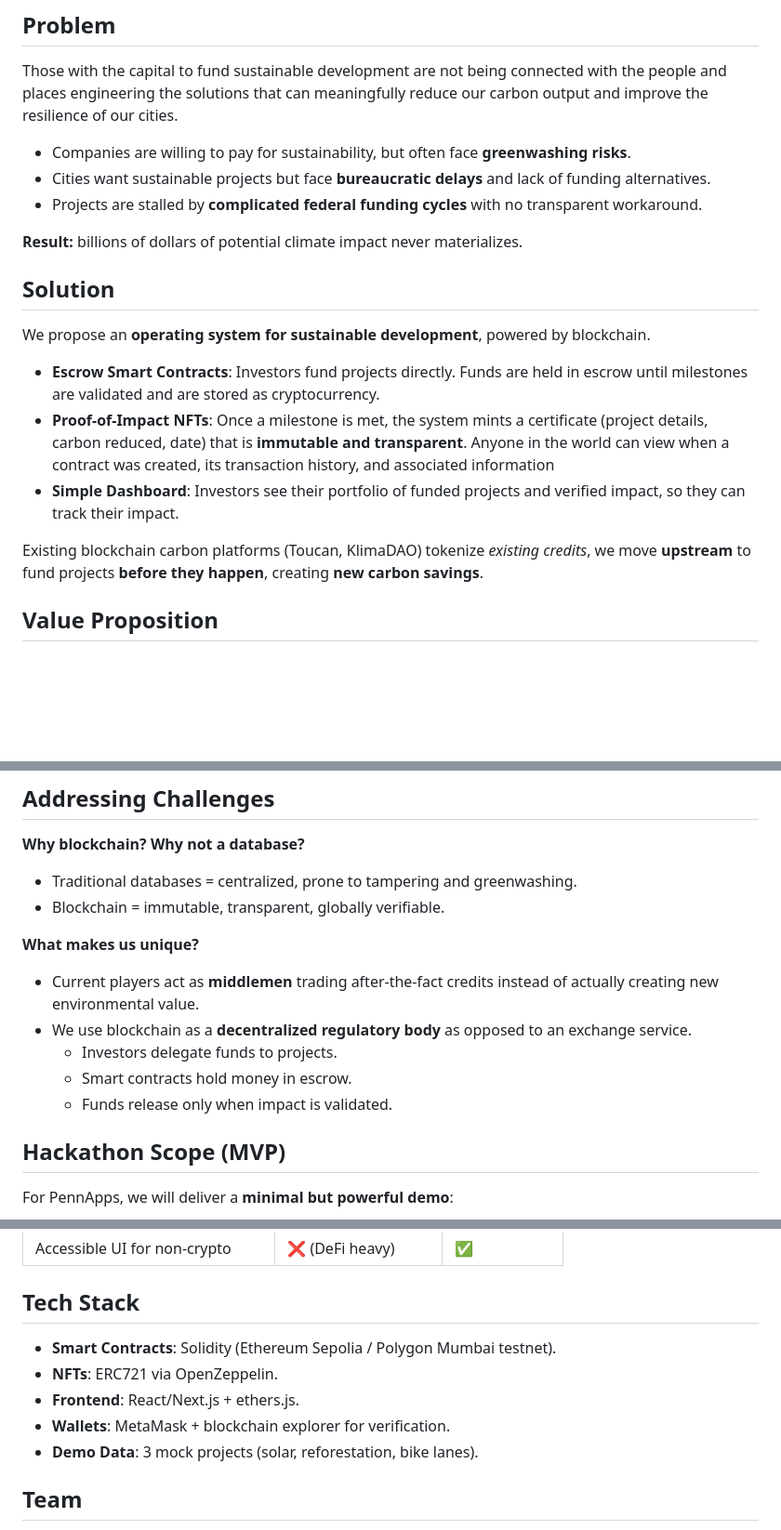
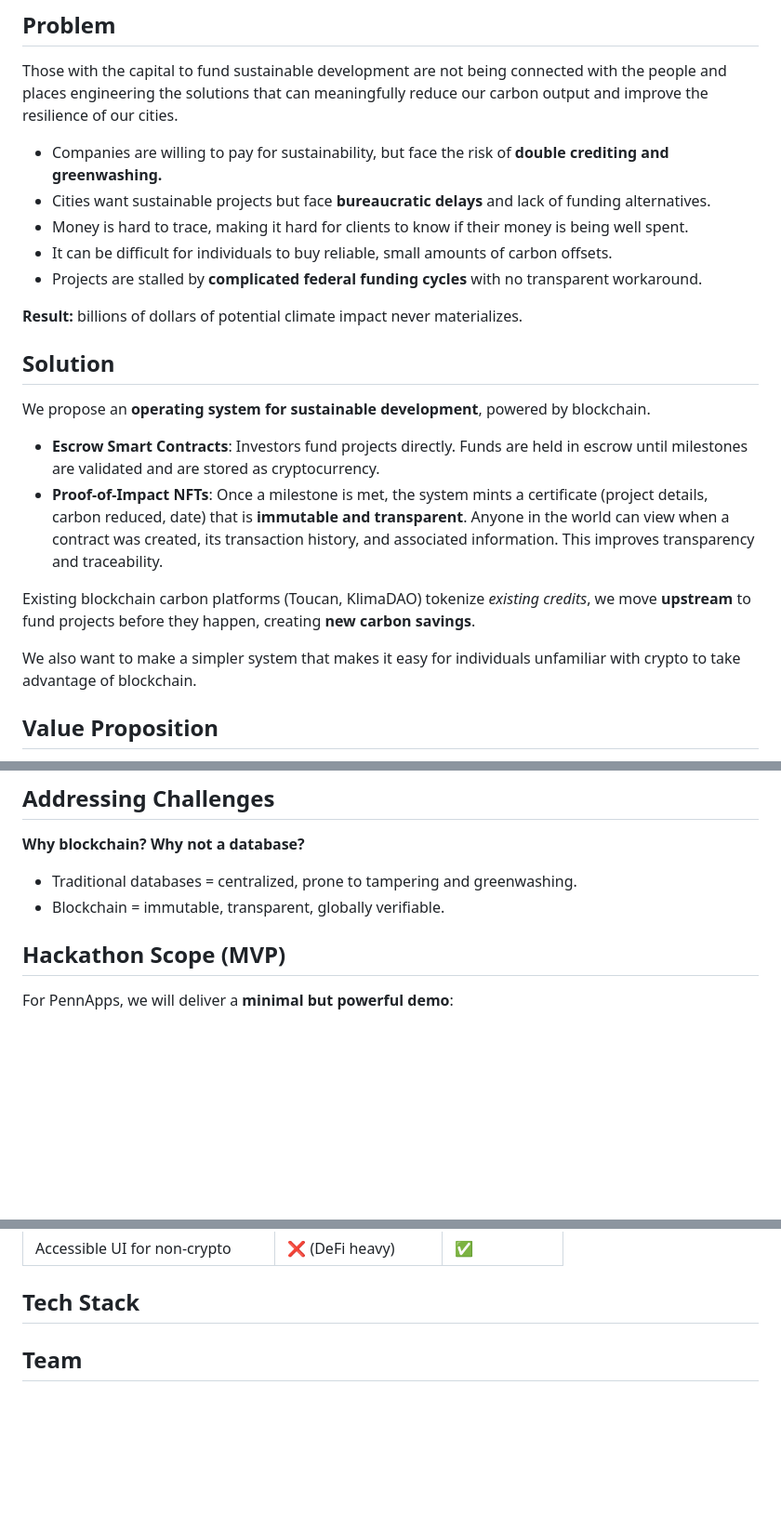
Before and after one commit to eiyer28/PennApps2025, a Markdown page: README.md, 3 parts joined by grey strips. Shown: that part at 93% size. Drawn GitHub-style; blank space fills up the shorter version.

```diff
--- a/README.md
+++ b/README.md
@@ -4,8 +4,10 @@ Project by Samuel Lihn, Eashan Iyer, Jessi Shin, Mateo Taylor
 ## Problem
 Those with the capital to fund sustainable development are not being connected with the people and places engineering the solutions that can meaningfully reduce our carbon output and improve the resilience of our cities.
 
-- Companies are willing to pay for sustainability, but often face **greenwashing risks**.
+- Companies are willing to pay for sustainability, but face the risk of **double crediting and greenwashing.**
 - Cities want sustainable projects but face **bureaucratic delays** and lack of funding alternatives.
+- Money is hard to trace, making it hard for clients to know if their money is being well spent.
+- It can be difficult for individuals to buy reliable, small amounts of carbon offsets.
 - Projects are stalled by **complicated federal funding cycles** with no transparent workaround.
 
 **Result:** billions of dollars of potential climate impact never materializes.
@@ -14,10 +16,11 @@ Those with the capital to fund sustainable development are not being connected w
 We propose an **operating system for sustainable development**, powered by blockchain.
 
 - **Escrow Smart Contracts**: Investors fund projects directly. Funds are held in escrow until milestones are validated and are stored as cryptocurrency.
-- **Proof-of-Impact NFTs**: Once a milestone is met, the system mints a certificate (project details, carbon reduced, date) that is **immutable and transparent**. Anyone in the world can view when a contract was created, its transaction history, and associated information
-- **Simple Dashboard**: Investors see their portfolio of funded projects and verified impact, so they can track their impact.
+- **Proof-of-Impact NFTs**: Once a milestone is met, the system mints a certificate (project details, carbon reduced, date) that is **immutable and transparent**. Anyone in the world can view when a contract was created, its transaction history, and associated information. This improves transparency and traceability.
 
-Existing blockchain carbon platforms (Toucan, KlimaDAO) tokenize *existing credits*, we move **upstream** to fund projects **before they happen**, creating **new carbon savings**.
+Existing blockchain carbon platforms (Toucan, KlimaDAO) tokenize *existing credits*, we move **upstream** to fund projects before they happen, creating **new carbon savings**.
+
+We also want to make a simpler system that makes it easy for individuals unfamiliar with crypto to take advantage of blockchain.
 
 ## Value Proposition
 - **For Investors**: Trustworthy and verifiable climate impact. No double counting. Infra can work across countries provided blockchain regulation does not provide a major issue.
@@ -28,13 +31,6 @@ Existing blockchain carbon platforms (Toucan, KlimaDAO) tokenize *existing credi
 **Why blockchain? Why not a database?**
 - Traditional databases = centralized, prone to tampering and greenwashing.
 - Blockchain = immutable, transparent, globally verifiable.
-
-**What makes us unique?**
-- Current players act as **middlemen** trading after-the-fact credits instead of actually creating new environmental value.
-- We use blockchain as a **decentralized regulatory body** as opposed to an exchange service.
-  - Investors delegate funds to projects.
-  - Smart contracts hold money in escrow.
-  - Funds release only when impact is validated.
 
 ## Hackathon Scope (MVP)
 For PennApps, we will deliver a **minimal but powerful demo**:
@@ -69,11 +64,6 @@ For PennApps, we will deliver a **minimal but powerful demo**:
 | Accessible UI for non-crypto    | ❌ (DeFi heavy)   | ✅ |
 
 ## Tech Stack
-- **Smart Contracts**: Solidity (Ethereum Sepolia / Polygon Mumbai testnet).
-- **NFTs**: ERC721 via OpenZeppelin.
-- **Frontend**: React/Next.js + ethers.js.
-- **Wallets**: MetaMask + blockchain explorer for verification.
-- **Demo Data**: 3 mock projects (solar, reforestation, bike lanes).
 
 ## Team
 - **Samuel Lihn**
```
Also changed, not shown: other parts of README.md (+0 -1 lines).
